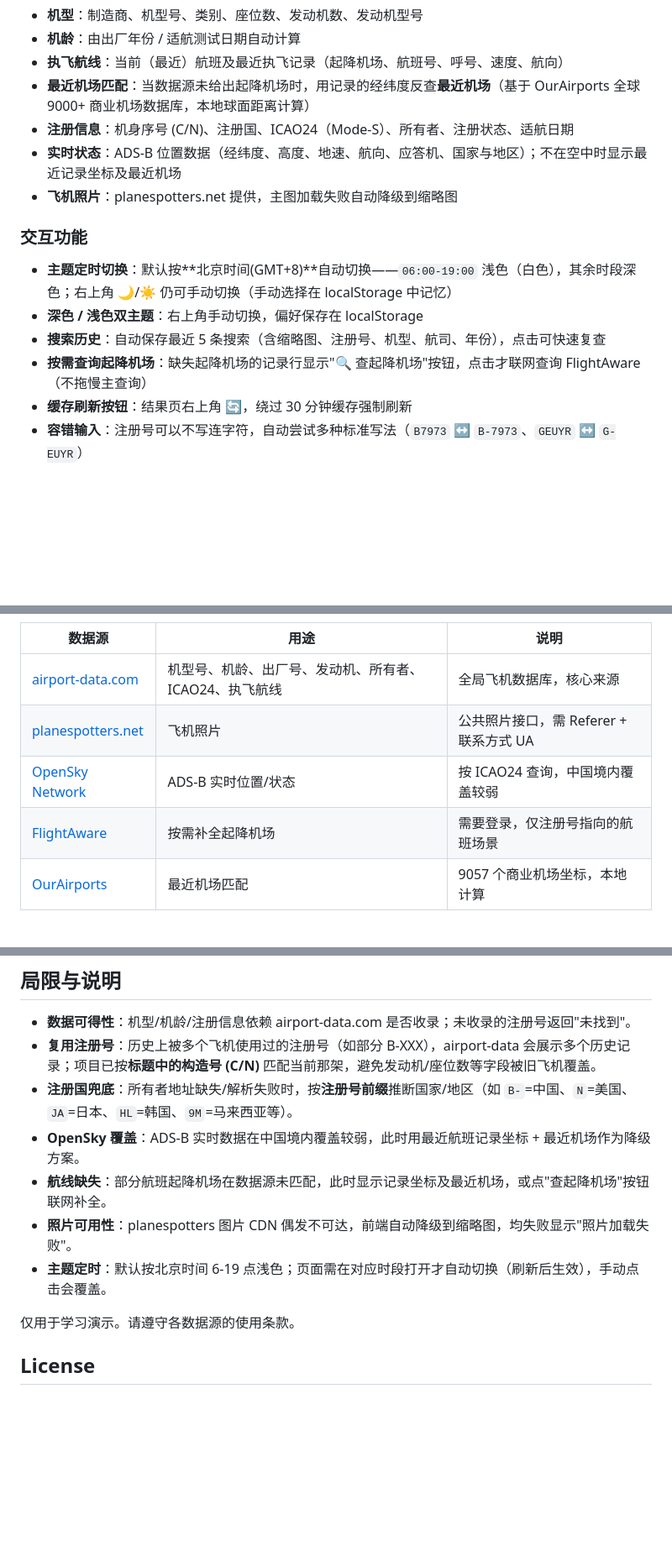
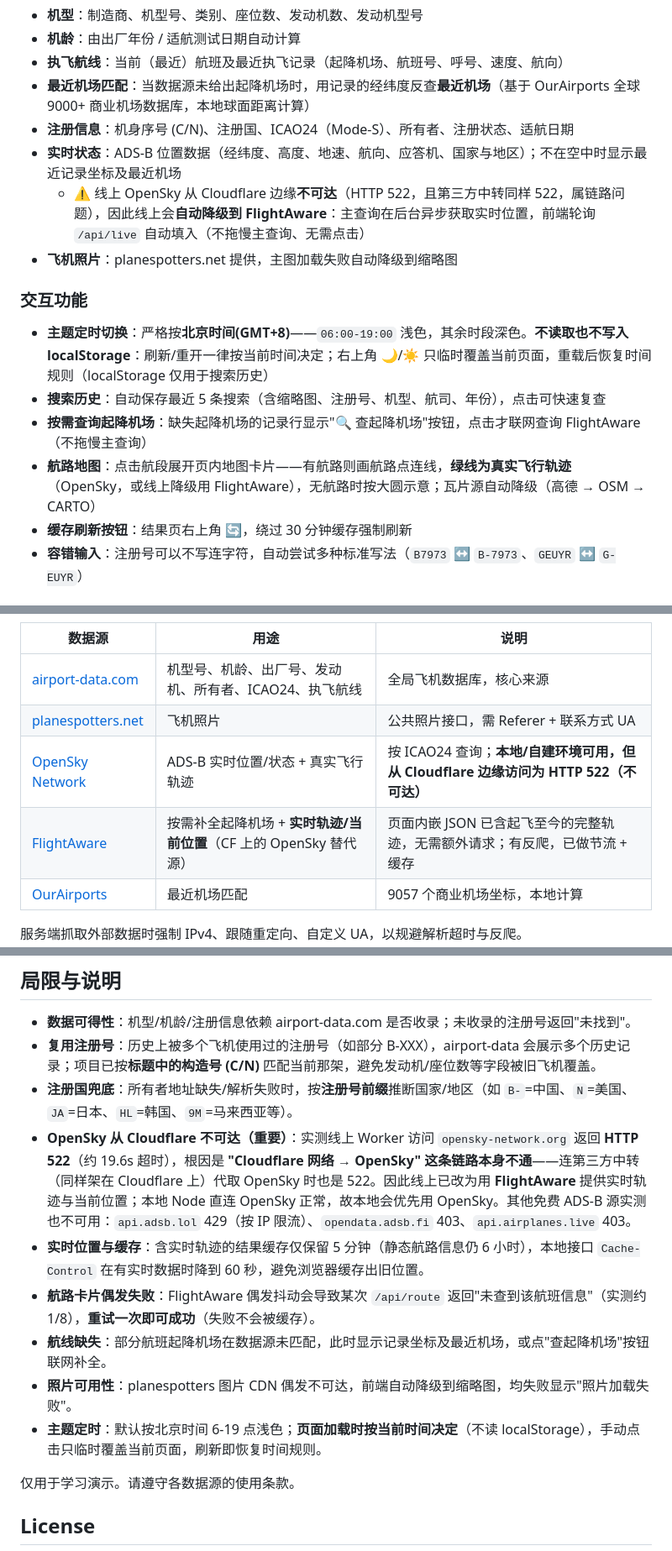
Before and after one commit to cagfriend/aircraft-lookup, a Markdown page: README.md, 3 parts joined by grey strips. Shown at 84% size. GitHub-like rendering; blank space fills up the shorter version.

```diff
--- a/README.md
+++ b/README.md
@@ -15,13 +15,14 @@ Node.js + Express 后端聚合多个公开数据源，前端原生 HTML/CSS/JS
 - **最近机场匹配**：当数据源未给出起降机场时，用记录的经纬度反查**最近机场**（基于 OurAirports 全球 9000+ 商业机场数据库，本地球面距离计算）
 - **注册信息**：机身序号 (C/N)、注册国、ICAO24（Mode-S）、所有者、注册状态、适航日期
 - **实时状态**：ADS-B 位置数据（经纬度、高度、地速、航向、应答机、国家与地区）；不在空中时显示最近记录坐标及最近机场
+  - ⚠️ 线上 OpenSky 从 Cloudflare 边缘**不可达**（HTTP 522，且第三方中转同样 522，属链路问题），因此线上会**自动降级到 FlightAware**：主查询在后台异步获取实时位置，前端轮询 `/api/live` 自动填入（不拖慢主查询、无需点击）
 - **飞机照片**：planespotters.net 提供，主图加载失败自动降级到缩略图
 
 ### 交互功能
-- **主题定时切换**：默认按**北京时间(GMT+8)**自动切换——`06:00-19:00` 浅色（白色），其余时段深色；右上角 🌙/☀️ 仍可手动切换（手动选择在 localStorage 中记忆）
-- **深色 / 浅色双主题**：右上角手动切换，偏好保存在 localStorage
+- **主题定时切换**：严格按**北京时间(GMT+8)**——`06:00-19:00` 浅色，其余时段深色。**不读取也不写入 localStorage**：刷新/重开一律按当前时间决定；右上角 🌙/☀️ 只临时覆盖当前页面，重载后恢复时间规则（localStorage 仅用于搜索历史）
 - **搜索历史**：自动保存最近 5 条搜索（含缩略图、注册号、机型、航司、年份），点击可快速复查
 - **按需查询起降机场**：缺失起降机场的记录行显示"🔍 查起降机场"按钮，点击才联网查询 FlightAware（不拖慢主查询）
+- **航路地图**：点击航段展开页内地图卡片——有航路则画航路点连线，**绿线为真实飞行轨迹**（OpenSky，或线上降级用 FlightAware），无航路时按大圆示意；瓦片源自动降级（高德 → OSM → CARTO）
 - **缓存刷新按钮**：结果页右上角 🔄，绕过 30 分钟缓存强制刷新
 - **容错输入**：注册号可以不写连字符，自动尝试多种标准写法（`B7973` ↔ `B-7973`、`GEUYR` ↔ `G-EUYR`）
 
@@ -67,8 +68,8 @@ npm run dev
 |--------|------|------|
 | [airport-data.com](https://airport-data.com) | 机型号、机龄、出厂号、发动机、所有者、ICAO24、执飞航线 | 全局飞机数据库，核心来源 |
 | [planespotters.net](https://www.planespotters.net/photo/api) | 飞机照片 | 公共照片接口，需 Referer + 联系方式 UA |
-| [OpenSky Network](https://opensky-network.org) | ADS-B 实时位置/状态 | 按 ICAO24 查询，中国境内覆盖较弱 |
-| [FlightAware](https://flightaware.com) | 按需补全起降机场 | 需要登录，仅注册号指向的航班场景 |
+| [OpenSky Network](https://opensky-network.org) | ADS-B 实时位置/状态 + 真实飞行轨迹 | 按 ICAO24 查询；**本地/自建环境可用，但从 Cloudflare 边缘访问为 HTTP 522（不可达）** |
+| [FlightAware](https://flightaware.com) | 按需补全起降机场 + **实时轨迹/当前位置**（CF 上的 OpenSky 替代源） | 页面内嵌 JSON 已含起飞至今的完整轨迹，无需额外请求；有反爬，已做节流 + 缓存 |
 | [OurAirports](https://ourairports.com) | 最近机场匹配 | 9057 个商业机场坐标，本地计算 |
 
 服务端抓取外部数据时强制 IPv4、跟随重定向、自定义 UA，以规避解析超时与反爬。
@@ -172,10 +199,12 @@ npm start   # http://127.0.0.1:3000
 - **数据可得性**：机型/机龄/注册信息依赖 airport-data.com 是否收录；未收录的注册号返回"未找到"。
 - **复用注册号**：历史上被多个飞机使用过的注册号（如部分 B-XXX），airport-data 会展示多个历史记录；项目已按**标题中的构造号 (C/N)** 匹配当前那架，避免发动机/座位数等字段被旧飞机覆盖。
 - **注册国兜底**：所有者地址缺失/解析失败时，按**注册号前缀**推断国家/地区（如 `B-`=中国、`N`=美国、`JA`=日本、`HL`=韩国、`9M`=马来西亚等）。
-- **OpenSky 覆盖**：ADS-B 实时数据在中国境内覆盖较弱，此时用最近航班记录坐标 + 最近机场作为降级方案。
+- **OpenSky 从 Cloudflare 不可达（重要）**：实测线上 Worker 访问 `opensky-network.org` 返回 **HTTP 522**（约 19.6s 超时），根因是 **"Cloudflare 网络 → OpenSky" 这条链路本身不通**——连第三方中转（同样架在 Cloudflare 上）代取 OpenSky 时也是 522。因此线上已改为用 **FlightAware** 提供实时轨迹与当前位置；本地 Node 直连 OpenSky 正常，故本地会优先用 OpenSky。其他免费 ADS-B 源实测也不可用：`api.adsb.lol` 429（按 IP 限流）、`opendata.adsb.fi` 403、`api.airplanes.live` 403。
+- **实时位置与缓存**：含实时轨迹的结果缓存仅保留 5 分钟（静态航路信息仍 6 小时），本地接口 `Cache-Control` 在有实时数据时降到 60 秒，避免浏览器缓存出旧位置。
+- **航路卡片偶发失败**：FlightAware 偶发抖动会导致某次 `/api/route` 返回"未查到该航班信息"（实测约 1/8），**重试一次即可成功**（失败不会被缓存）。
 - **航线缺失**：部分航班起降机场在数据源未匹配，此时显示记录坐标及最近机场，或点"查起降机场"按钮联网补全。
 - **照片可用性**：planespotters 图片 CDN 偶发不可达，前端自动降级到缩略图，均失败显示"照片加载失败"。
-- **主题定时**：默认按北京时间 6-19 点浅色；页面需在对应时段打开才自动切换（刷新后生效），手动点击会覆盖。
+- **主题定时**：默认按北京时间 6-19 点浅色；**页面加载时按当前时间决定**（不读 localStorage），手动点击只临时覆盖当前页面，刷新即恢复时间规则。
 
 仅用于学习演示。请遵守各数据源的使用条款。
 
```
Also changed, not shown: other parts of README.md (+31 -5 lines), HANDOFF.md (+2 -0 lines).
